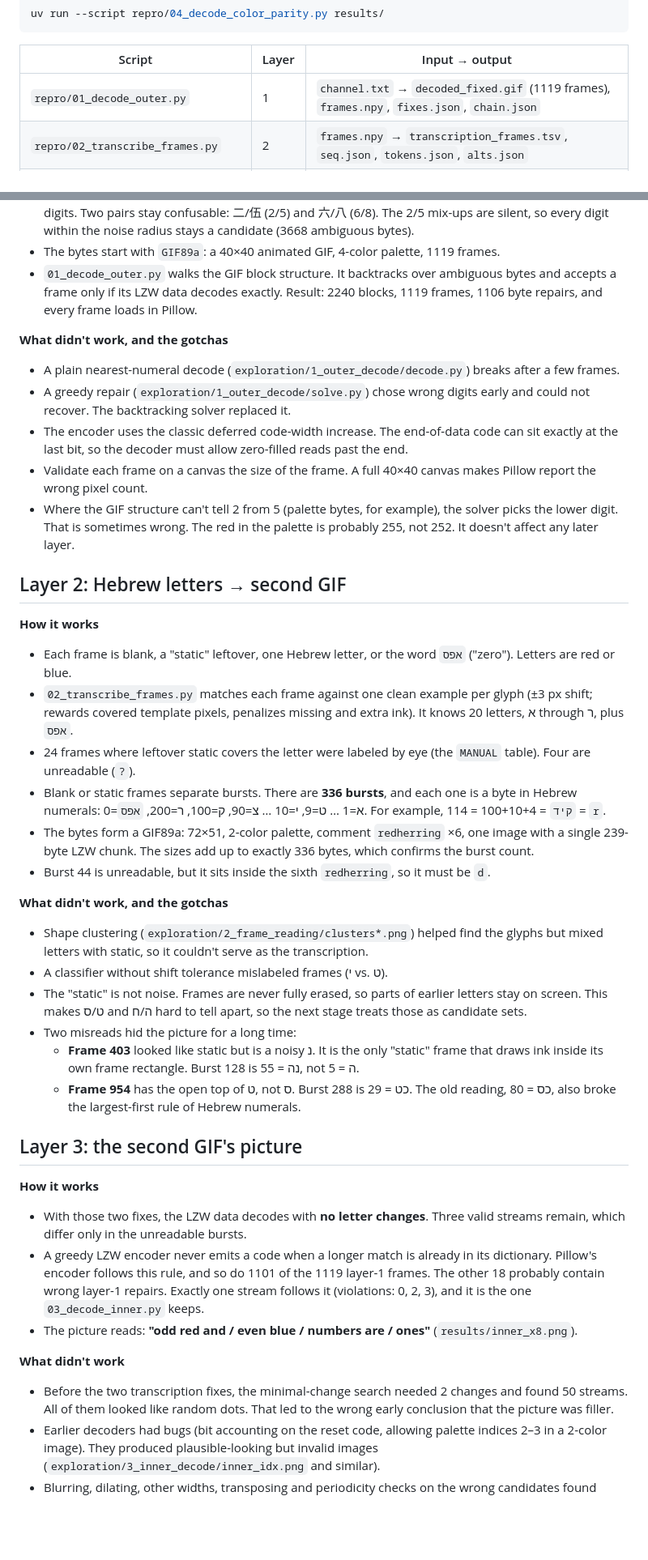
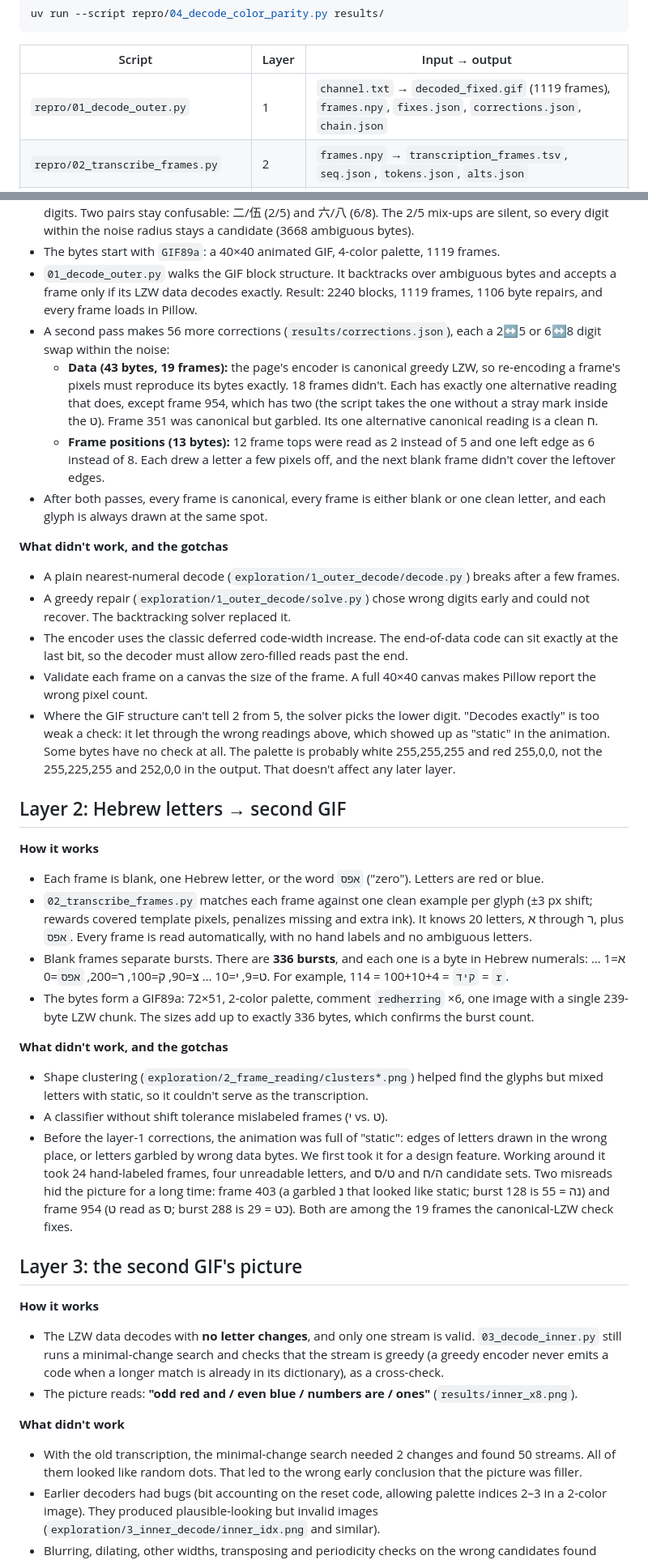
Before and after one commit to JBlitzar/xkcd-channel, a Markdown page: README.md, 2 parts joined by grey strips. Shown at 81% size. GitHub-like rendering; blank space fills up the shorter version.

```diff
--- a/README.md
+++ b/README.md
@@ -46,7 +46,7 @@ uv run --script repro/04_decode_color_parity.py results/
 
 | Script | Layer | Input → output |
 |---|---|---|
-| `repro/01_decode_outer.py` | 1 | `channel.txt` → `decoded_fixed.gif` (1119 frames), `frames.npy`, `fixes.json`, `chain.json` |
+| `repro/01_decode_outer.py` | 1 | `channel.txt` → `decoded_fixed.gif` (1119 frames), `frames.npy`, `fixes.json`, `corrections.json`, `chain.json` |
 | `repro/02_transcribe_frames.py` | 2 | `frames.npy` → `transcription_frames.tsv`, `seq.json`, `tokens.json`, `alts.json` |
 | `repro/03_decode_inner.py` | 2–3 | `tokens.json` → `inner.gif`, `inner_x8.png`, `transcription_bytes.txt`, `inner_solutions.json`, `inner_candidates.png` |
 | `repro/04_decode_color_parity.py` | 4 | `tokens.json` + `inner.gif` → `layer4_message.txt` |
@@ -69,41 +69,39 @@ uv run --script repro/04_decode_color_parity.py results/
 - Every UTF-8 byte has ±1 noise. Decoding each 3-byte character to the nearest numeral recovers most digits. Two pairs stay confusable: 二/伍 (2/5) and 六/八 (6/8). The 2/5 mix-ups are silent, so every digit within the noise radius stays a candidate (3668 ambiguous bytes).
 - The bytes start with `GIF89a`: a 40×40 animated GIF, 4-color palette, 1119 frames.
 - `01_decode_outer.py` walks the GIF block structure. It backtracks over ambiguous bytes and accepts a frame only if its LZW data decodes exactly. Result: 2240 blocks, 1119 frames, 1106 byte repairs, and every frame loads in Pillow.
+- A second pass makes 56 more corrections (`results/corrections.json`), each a 2↔5 or 6↔8 digit swap within the noise:
+  - **Data (43 bytes, 19 frames):** the page's encoder is canonical greedy LZW, so re-encoding a frame's pixels must reproduce its bytes exactly. 18 frames didn't. Each has exactly one alternative reading that does, except frame 954, which has two (the script takes the one without a stray mark inside the ט). Frame 351 was canonical but garbled. Its one alternative canonical reading is a clean ח.
+  - **Frame positions (13 bytes):** 12 frame tops were read as 2 instead of 5 and one left edge as 6 instead of 8. Each drew a letter a few pixels off, and the next blank frame didn't cover the leftover edges.
+- After both passes, every frame is canonical, every frame is either blank or one clean letter, and each glyph is always drawn at the same spot.
 
 **What didn't work, and the gotchas**
 - A plain nearest-numeral decode (`exploration/1_outer_decode/decode.py`) breaks after a few frames.
 - A greedy repair (`exploration/1_outer_decode/solve.py`) chose wrong digits early and could not recover. The backtracking solver replaced it.
 - The encoder uses the classic deferred code-width increase. The end-of-data code can sit exactly at the last bit, so the decoder must allow zero-filled reads past the end.
 - Validate each frame on a canvas the size of the frame. A full 40×40 canvas makes Pillow report the wrong pixel count.
-- Where the GIF structure can't tell 2 from 5 (palette bytes, for example), the solver picks the lower digit. That is sometimes wrong. The red in the palette is probably 255, not 252. It doesn't affect any later layer.
+- Where the GIF structure can't tell 2 from 5, the solver picks the lower digit. "Decodes exactly" is too weak a check: it let through the wrong readings above, which showed up as "static" in the animation. Some bytes have no check at all. The palette is probably white 255,255,255 and red 255,0,0, not the 255,225,255 and 252,0,0 in the output. That doesn't affect any later layer.
 
 ## Layer 2: Hebrew letters → second GIF
 
 **How it works**
-- Each frame is blank, a "static" leftover, one Hebrew letter, or the word `אפס` ("zero"). Letters are red or blue.
-- `02_transcribe_frames.py` matches each frame against one clean example per glyph (±3 px shift; rewards covered template pixels, penalizes missing and extra ink). It knows 20 letters, א through ר, plus `אפס`.
-- 24 frames where leftover static covers the letter were labeled by eye (the `MANUAL` table). Four are unreadable (`?`).
-- Blank or static frames separate bursts. There are **336 bursts**, and each one is a byte in Hebrew numerals: א=1 … ט=9, י=10 … צ=90, ק=100, ר=200, `אפס`=0. For example, `קיד` = 100+10+4 = 114 = `r`.
+- Each frame is blank, one Hebrew letter, or the word `אפס` ("zero"). Letters are red or blue.
+- `02_transcribe_frames.py` matches each frame against one clean example per glyph (±3 px shift; rewards covered template pixels, penalizes missing and extra ink). It knows 20 letters, א through ר, plus `אפס`. Every frame is read automatically, with no hand labels and no ambiguous letters.
+- Blank frames separate bursts. There are **336 bursts**, and each one is a byte in Hebrew numerals: א=1 … ט=9, י=10 … צ=90, ק=100, ר=200, `אפס`=0. For example, `קיד` = 100+10+4 = 114 = `r`.
 - The bytes form a GIF89a: 72×51, 2-color palette, comment `redherring` ×6, one image with a single 239-byte LZW chunk. The sizes add up to exactly 336 bytes, which confirms the burst count.
-- Burst 44 is unreadable, but it sits inside the sixth `redherring`, so it must be `d`.
 
 **What didn't work, and the gotchas**
 - Shape clustering (`exploration/2_frame_reading/clusters*.png`) helped find the glyphs but mixed letters with static, so it couldn't serve as the transcription.
 - A classifier without shift tolerance mislabeled frames (י vs. ט).
-- The "static" is not noise. Frames are never fully erased, so parts of earlier letters stay on screen. This makes ט/ס and ה/ח hard to tell apart, so the next stage treats those as candidate sets.
-- Two misreads hid the picture for a long time:
-  - **Frame 403** looked like static but is a noisy נ. It is the only "static" frame that draws ink inside its own frame rectangle. Burst 128 is נה = 55, not ה = 5.
-  - **Frame 954** has the open top of ט, not ס. Burst 288 is כט = 29. The old reading, כס = 80, also broke the largest-first rule of Hebrew numerals.
+- Before the layer-1 corrections, the animation was full of "static": edges of letters drawn in the wrong place, or letters garbled by wrong data bytes. We first took it for a design feature. Working around it took 24 hand-labeled frames, four unreadable letters, and ט/ס and ה/ח candidate sets. Two misreads hid the picture for a long time: frame 403 (a garbled נ that looked like static; burst 128 is נה = 55) and frame 954 (ט read as ס; burst 288 is כט = 29). Both are among the 19 frames the canonical-LZW check fixes.
 
 ## Layer 3: the second GIF's picture
 
 **How it works**
-- With those two fixes, the LZW data decodes with **no letter changes**. Three valid streams remain, which differ only in the unreadable bursts.
-- A greedy LZW encoder never emits a code when a longer match is already in its dictionary. Pillow's encoder follows this rule, and so do 1101 of the 1119 layer-1 frames. The other 18 probably contain wrong layer-1 repairs. Exactly one stream follows it (violations: 0, 2, 3), and it is the one `03_decode_inner.py` keeps.
+- The LZW data decodes with **no letter changes**, and only one stream is valid. `03_decode_inner.py` still runs a minimal-change search and checks that the stream is greedy (a greedy encoder never emits a code when a longer match is already in its dictionary), as a cross-check.
 - The picture reads: **"odd red and / even blue / numbers are / ones"** (`results/inner_x8.png`).
 
 **What didn't work**
-- Before the two transcription fixes, the minimal-change search needed 2 changes and found 50 streams. All of them looked like random dots. That led to the wrong early conclusion that the picture was filler.
+- With the old transcription, the minimal-change search needed 2 changes and found 50 streams. All of them looked like random dots. That led to the wrong early conclusion that the picture was filler.
 - Earlier decoders had bugs (bit accounting on the reset code, allowing palette indices 2–3 in a 2-color image). They produced plausible-looking but invalid images (`exploration/3_inner_decode/inner_idx.png` and similar).
 - Blurring, dilating, other widths, transposing and periodicity checks on the wrong candidates found nothing, because there was nothing to find.
 
```
Also changed, not shown: other parts of README.md (+8 -6 lines), results/decoded_fixed.gif, results/inner_candidates.png, 13 other files.
